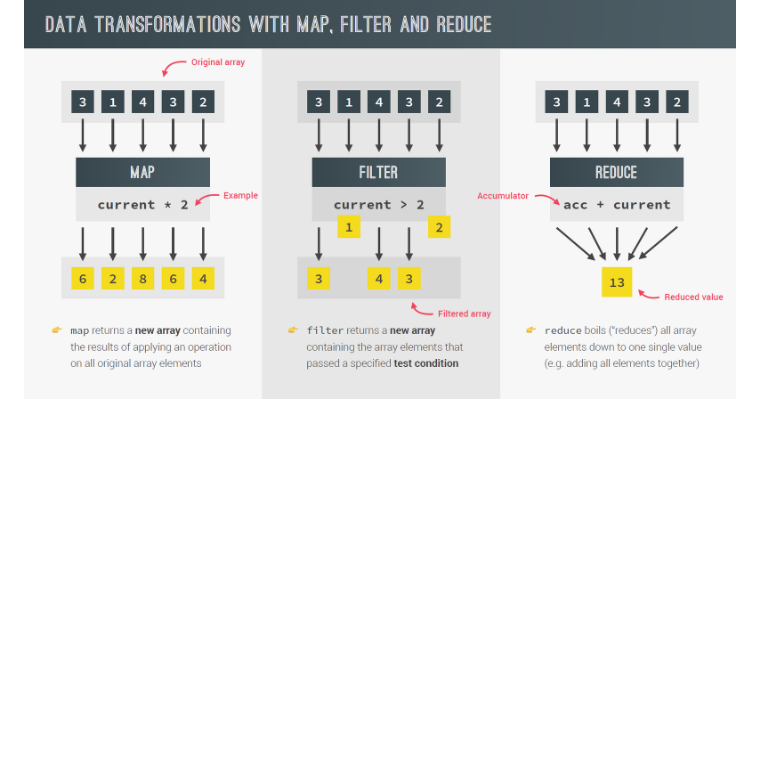
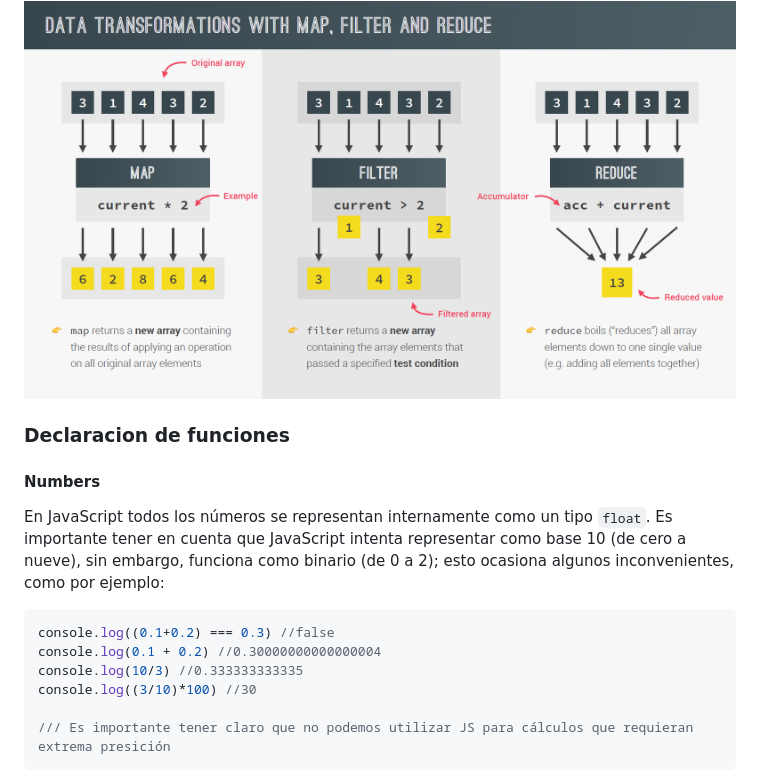
Before and after one commit to davidgq10/JavaScript-Practice, a Markdown page: Notes/JavaScriptNotes.md, the part around the change. Drawn GitHub-style; blank space fills up the shorter version.

````diff
--- a/Notes/JavaScriptNotes.md
+++ b/Notes/JavaScriptNotes.md
@@ -543,3 +543,18 @@ Juan.drunk("Imperial",6) // Output: Juan ha tomado 6 cervezas tipo Imperial
 Podemos resumir el funcionamiento de estos métodos con la siguiente imegen:
 
 <img src="/Notes/img/JSMapFilterReduceMethods.png" alt="Map, Filter and Reduce methods" style="height: 300px; width:600px;"/>
+
+### **<font color=orangered> Declaracion de funciones </font>**
+
+#### **<font color=yellowgreen> Numbers </font>**
+
+En JavaScript todos los números se representan internamente como un tipo `float`. Es importante tener en cuenta que JavaScript intenta representar como base 10 (de cero a nueve), sin embargo, funciona como binario (de 0 a 2); esto ocasiona algunos inconvenientes, como por ejemplo:
+
+```js
+console.log((0.1+0.2) === 0.3) //false
+console.log(0.1 + 0.2) //0.30000000000000004
+console.log(10/3) //0.333333333335
+console.log((3/10)*100) //30
+
+/// Es importante tener claro que no podemos utilizar JS para cálculos que requieran extrema presición
+```
````
